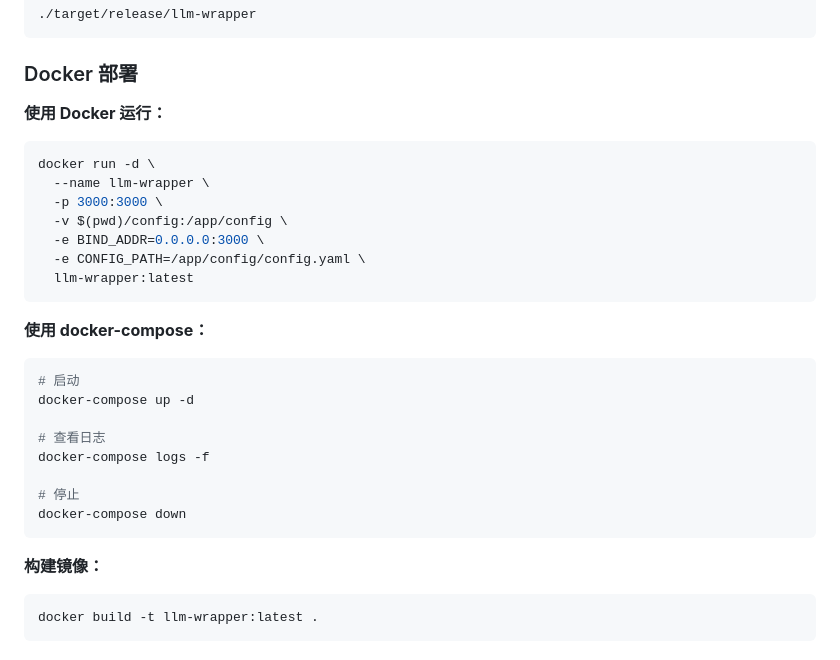
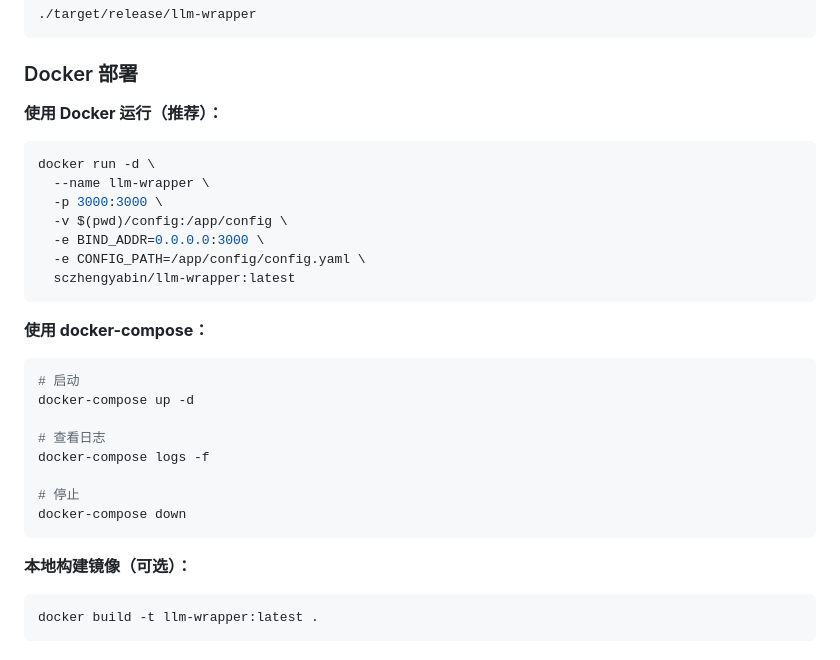
Before and after one commit to sczhengyabin/llm-wrapper, a Markdown page: README.md, the part around the change. Drawn GitHub-style.

Commit message:
docs: Docker 部署使用 Docker Hub 镜像 sczhengyabin/llm-wrapper

````diff
--- a/README.md
+++ b/README.md
@@ -29,7 +29,7 @@ cargo build --release
 
 ### Docker 部署
 
-**使用 Docker 运行：**
+**使用 Docker 运行（推荐）：**
 
 ```bash
 docker run -d \
@@ -38,7 +38,7 @@ docker run -d \
   -v $(pwd)/config:/app/config \
   -e BIND_ADDR=0.0.0.0:3000 \
   -e CONFIG_PATH=/app/config/config.yaml \
-  llm-wrapper:latest
+  sczhengyabin/llm-wrapper:latest
 ```
 
 **使用 docker-compose：**
@@ -54,7 +54,7 @@ docker-compose logs -f
 docker-compose down
 ```
 
-**构建镜像：**
+**本地构建镜像（可选）：**
 
 ```bash
 docker build -t llm-wrapper:latest .
````
